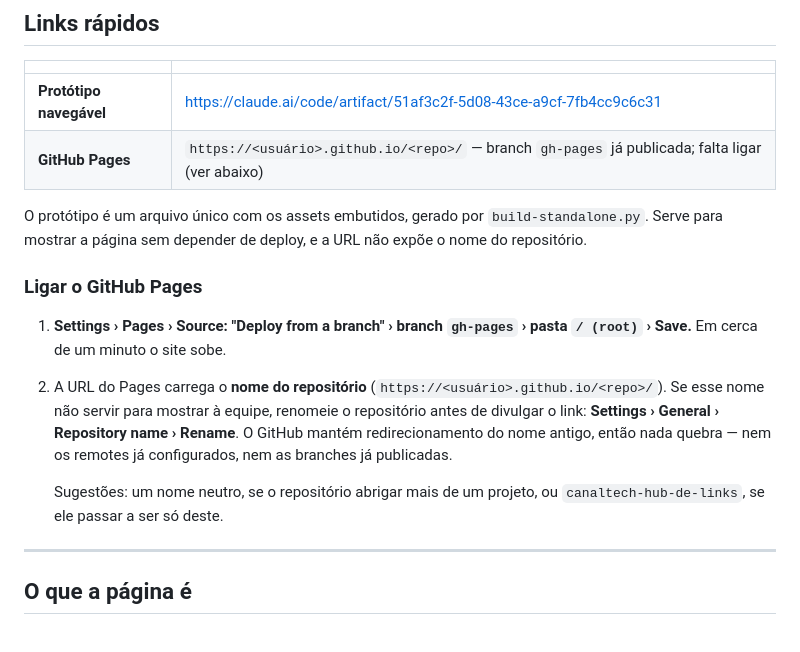
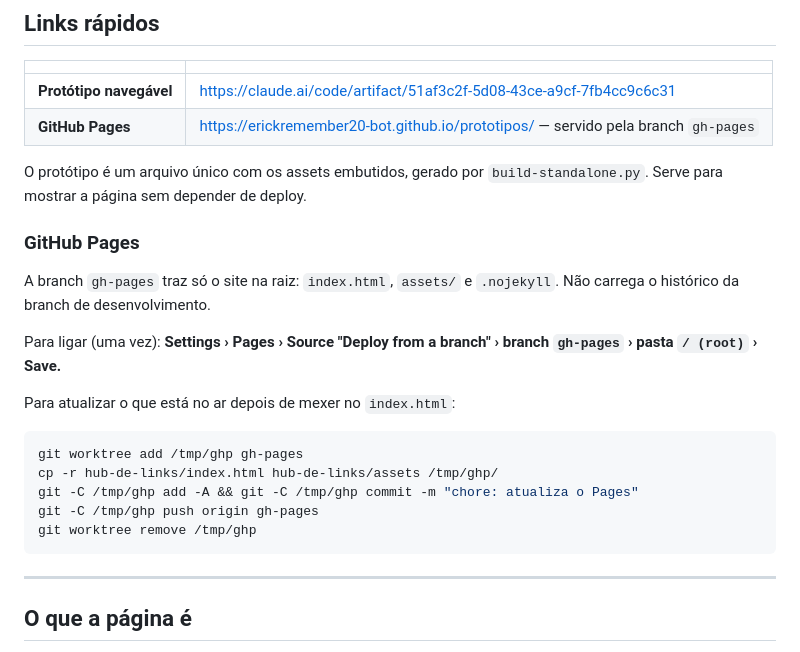
Before and after one commit to erickremember20-bot/prototipos, a Markdown page: hub-de-links/README.md, the part around the change. Drawn GitHub-style.

Commit message:
docs: fixa a URL do Pages apos o repositorio virar prototipos
Repositorio renomeado de Motorola_01 para prototipos, entao o link do
prototipo deixa de expor o nome de um cliente. README passa a trazer a URL
real e o procedimento para reatualizar a branch gh-pages.

Co-Authored-By: Claude Opus 5 <noreply@anthropic.com>
Claude-Session: https://claude.ai/code/session_017XWnpNyqypUny6NYYA23Pg

````diff
--- a/hub-de-links/README.md
+++ b/hub-de-links/README.md
@@ -19,26 +19,28 @@ Para publicar: suba `index.html` e a pasta `assets/`. Nada além disso.
 | | |
 |---|---|
 | **Protótipo navegável** | https://claude.ai/code/artifact/51af3c2f-5d08-43ce-a9cf-7fb4cc9c6c31 |
-| **GitHub Pages** | `https://<usuário>.github.io/<repo>/` — branch `gh-pages` já publicada; falta ligar (ver abaixo) |
+| **GitHub Pages** | https://erickremember20-bot.github.io/prototipos/ — servido pela branch `gh-pages` |
 
 O protótipo é um arquivo único com os assets embutidos, gerado por
-`build-standalone.py`. Serve para mostrar a página sem depender de deploy, e
-a URL não expõe o nome do repositório.
+`build-standalone.py`. Serve para mostrar a página sem depender de deploy.
 
-### Ligar o GitHub Pages
+### GitHub Pages
 
-1. **Settings › Pages › Source: "Deploy from a branch" › branch `gh-pages` ›
-   pasta `/ (root)` › Save.** Em cerca de um minuto o site sobe.
+A branch `gh-pages` traz só o site na raiz: `index.html`, `assets/` e
+`.nojekyll`. Não carrega o histórico da branch de desenvolvimento.
 
-2. A URL do Pages carrega o **nome do repositório**
-   (`https://<usuário>.github.io/<repo>/`). Se esse nome não servir para
-   mostrar à equipe, renomeie o repositório antes de divulgar o link:
-   **Settings › General › Repository name › Rename**. O GitHub mantém
-   redirecionamento do nome antigo, então nada quebra — nem os remotes já
-   configurados, nem as branches já publicadas.
+Para ligar (uma vez): **Settings › Pages › Source "Deploy from a branch" ›
+branch `gh-pages` › pasta `/ (root)` › Save.**
 
-   Sugestões: um nome neutro, se o repositório abrigar mais de um projeto,
-   ou `canaltech-hub-de-links`, se ele passar a ser só deste.
+Para atualizar o que está no ar depois de mexer no `index.html`:
+
+```bash
+git worktree add /tmp/ghp gh-pages
+cp -r hub-de-links/index.html hub-de-links/assets /tmp/ghp/
+git -C /tmp/ghp add -A && git -C /tmp/ghp commit -m "chore: atualiza o Pages"
+git -C /tmp/ghp push origin gh-pages
+git worktree remove /tmp/ghp
+```
 
 ---
 
````
